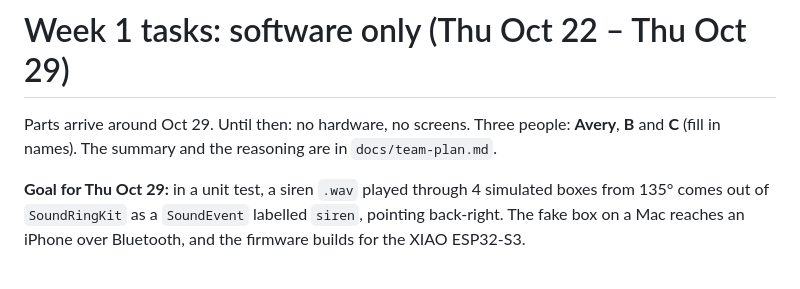
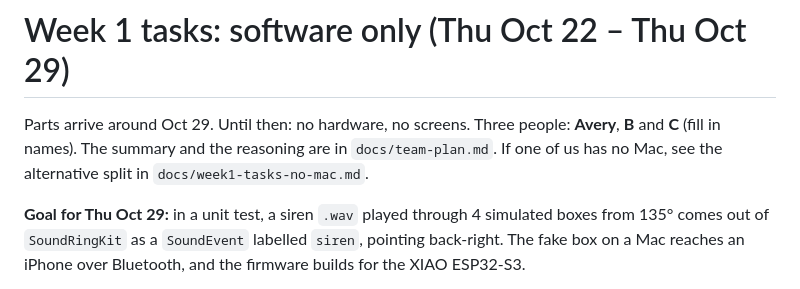
Before and after one commit to AKAvery/Convergent-IoT-Fall26-Health-Team-Project, a Markdown page: docs/week1-tasks.md, the part around the change. GitHub-like rendering.

Commit message:
docs(week1): add no-Mac alternative split for review
Co-Authored-By: Claude Opus 5.5 <noreply@anthropic.com>

```diff
--- a/docs/week1-tasks.md
+++ b/docs/week1-tasks.md
@@ -2,6 +2,7 @@
 
 Parts arrive around Oct 29. Until then: no hardware, no screens. Three people: **Avery**,
 **B** and **C** (fill in names). The summary and the reasoning are in `docs/team-plan.md`.
+If one of us has no Mac, see the alternative split in `docs/week1-tasks-no-mac.md`.
 
 **Goal for Thu Oct 29:** in a unit test, a siren `.wav` played through 4 simulated boxes from
 135° comes out of `SoundRingKit` as a `SoundEvent` labelled `siren`, pointing back-right. The
```
Also changed, not shown: docs/week1-tasks-no-mac.md (added, +53 -0 lines).
